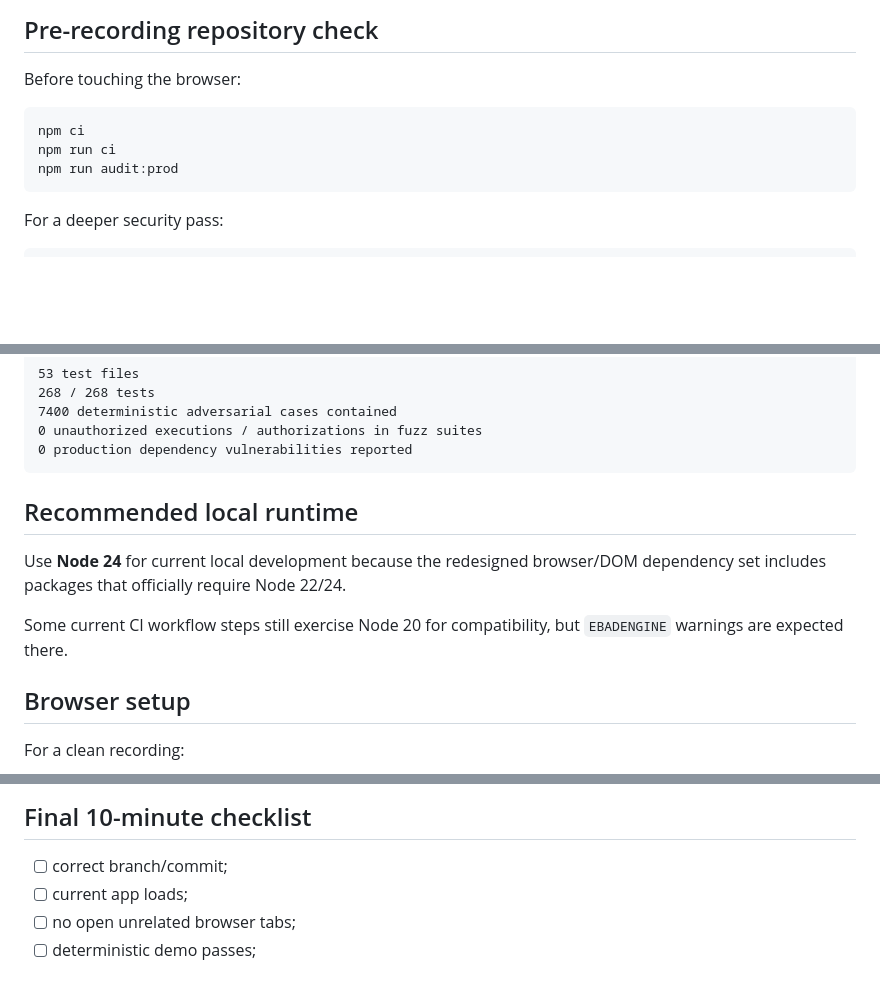
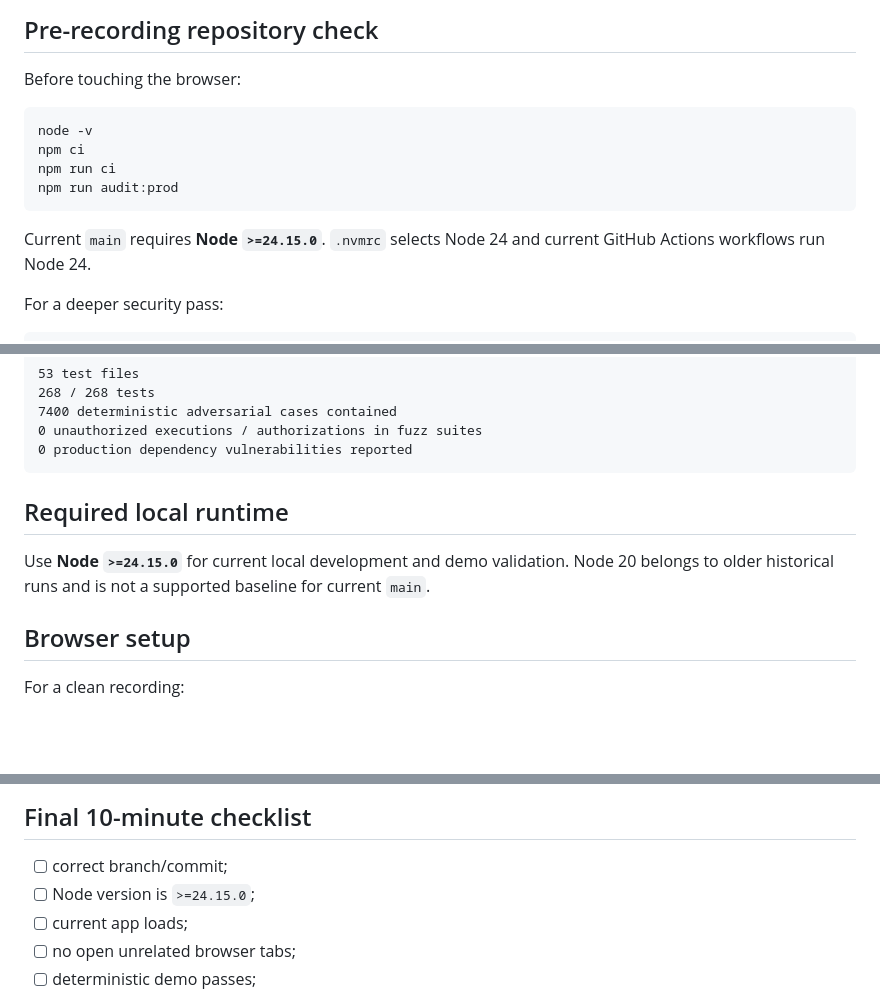
Before and after one commit to emmy16-glitch/auctorail, a Markdown page: docs/DEMO_TODAY.md, 3 parts joined by grey strips. Rendered like a GitHub page; blank space fills up the shorter version.

Commit message:
docs: align demo runtime baseline

````diff
--- a/docs/DEMO_TODAY.md
+++ b/docs/DEMO_TODAY.md
@@ -34,10 +34,13 @@ This order guarantees that the security value is visible even if Telegraph routi
 Before touching the browser:
 
 ```bash
+node -v
 npm ci
 npm run ci
 npm run audit:prod
 ```
+
+Current `main` requires **Node `>=24.15.0`**. `.nvmrc` selects Node 24 and current GitHub Actions workflows run Node 24.
 
 For a deeper security pass:
 
@@ -57,11 +60,9 @@ Current expected green validation snapshot:
 0 production dependency vulnerabilities reported
 ```
 
-## Recommended local runtime
+## Required local runtime
 
-Use **Node 24** for current local development because the redesigned browser/DOM dependency set includes packages that officially require Node 22/24.
-
-Some current CI workflow steps still exercise Node 20 for compatibility, but `EBADENGINE` warnings are expected there.
+Use **Node `>=24.15.0`** for current local development and demo validation. Node 20 belongs to older historical runs and is not a supported baseline for current `main`.
 
 ## Browser setup
 
@@ -329,6 +330,7 @@ For an X post:
 ## Final 10-minute checklist
 
 - [ ] correct branch/commit;
+- [ ] Node version is `>=24.15.0`;
 - [ ] current app loads;
 - [ ] no open unrelated browser tabs;
 - [ ] deterministic demo passes;
````
